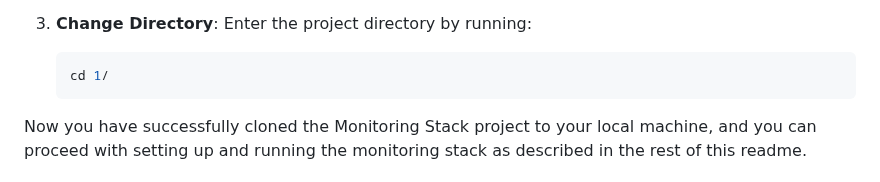
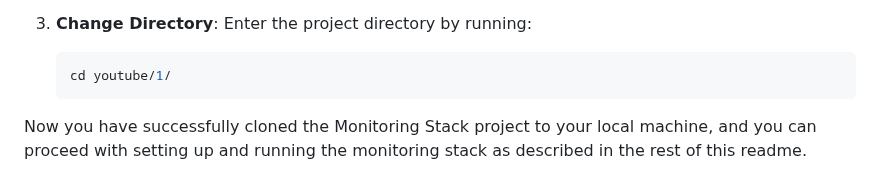
Before and after one commit to thiagousa/youtube, a Markdown page: 1/README.md, the part around the change. GitHub-like rendering.

````diff
--- a/1/README.md
+++ b/1/README.md
@@ -132,7 +132,7 @@ To get started with the Monitoring Stack project, follow these steps to clone th
 3. **Change Directory**: Enter the project directory by running:
 
    ```shell
-   cd 1/
+   cd youtube/1/
    ```
 
 Now you have successfully cloned the Monitoring Stack project to your local machine, and you can proceed with setting up and running the monitoring stack as described in the rest of this readme.
````
Also changed, not shown: 9/README.md (+2 -2 lines).
